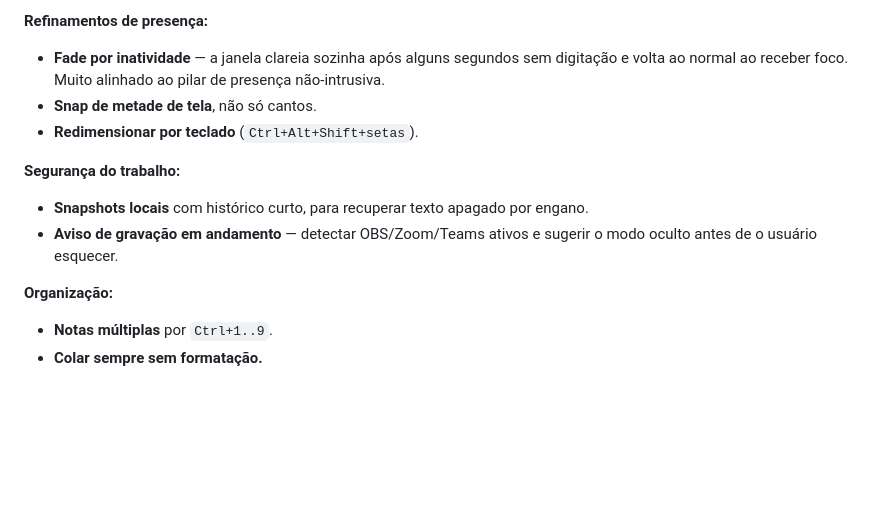
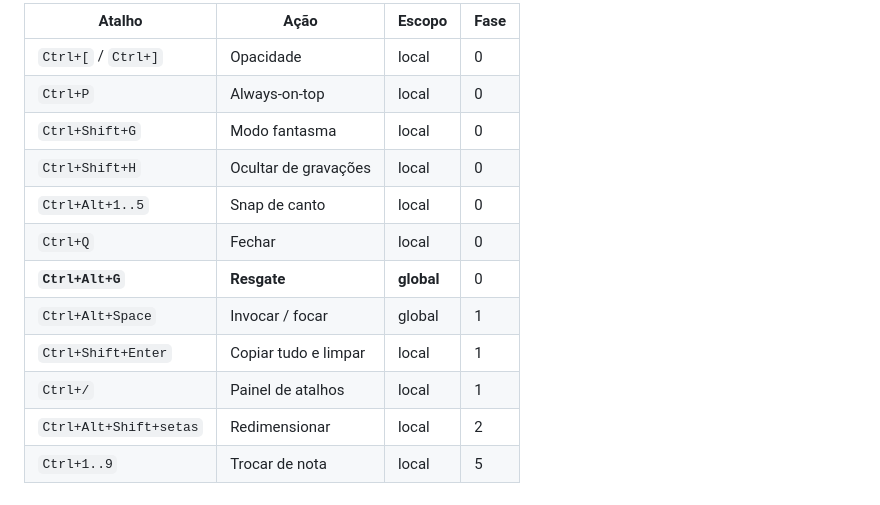
Before and after one commit to be-beta/ghostpad, a Markdown page: docs/ARCHITECTURE.md, the part around one of its changes. Drawn GitHub-style; blank space fills up the shorter version.

```diff
--- a/docs/ARCHITECTURE.md
+++ b/docs/ARCHITECTURE.md
@@ -262,19 +279,14 @@ Não estão no roteiro; ficam registradas para decisão.
-**Refinamentos de presença:**
-
-- **Fade por inatividade** — a janela clareia sozinha após alguns segundos sem
-  digitação e volta ao normal ao receber foco. Muito alinhado ao pilar de
-  presença não-intrusiva.
-- **Snap de metade de tela**, não só cantos.
-- **Redimensionar por teclado** (`Ctrl+Alt+Shift+setas`).
-
-**Segurança do trabalho:**
-
-- **Snapshots locais** com histórico curto, para recuperar texto apagado por
-  engano.
-- **Aviso de gravação em andamento** — detectar OBS/Zoom/Teams ativos e sugerir
-  o modo oculto antes de o usuário esquecer.
-
-**Organização:**
-
-- **Notas múltiplas** por `Ctrl+1..9`.
-- **Colar sempre sem formatação.**
+| Atalho | Ação | Escopo | Fase |
+|---|---|---|---|
+| `Ctrl+[` / `Ctrl+]` | Opacidade | local | 0 |
+| `Ctrl+P` | Always-on-top | local | 0 |
+| `Ctrl+Shift+G` | Modo fantasma | local | 0 |
+| `Ctrl+Shift+H` | Ocultar de gravações | local | 0 |
+| `Ctrl+Alt+1..5` | Snap de canto | local | 0 |
+| `Ctrl+Q` | Fechar | local | 0 |
+| **`Ctrl+Alt+G`** | **Resgate** | **global** | 0 |
+| `Ctrl+Alt+Space` | Invocar / focar | global | 1 |
+| `Ctrl+Shift+Enter` | Copiar tudo e limpar | local | 1 |
+| `Ctrl+/` | Painel de atalhos | local | 1 |
+| `Ctrl+Alt+Shift+setas` | Redimensionar | local | 2 |
+| `Ctrl+1..9` | Trocar de nota | local | 5 |
```
Also changed, not shown: other parts of docs/ARCHITECTURE.md (+54 -37 lines).
